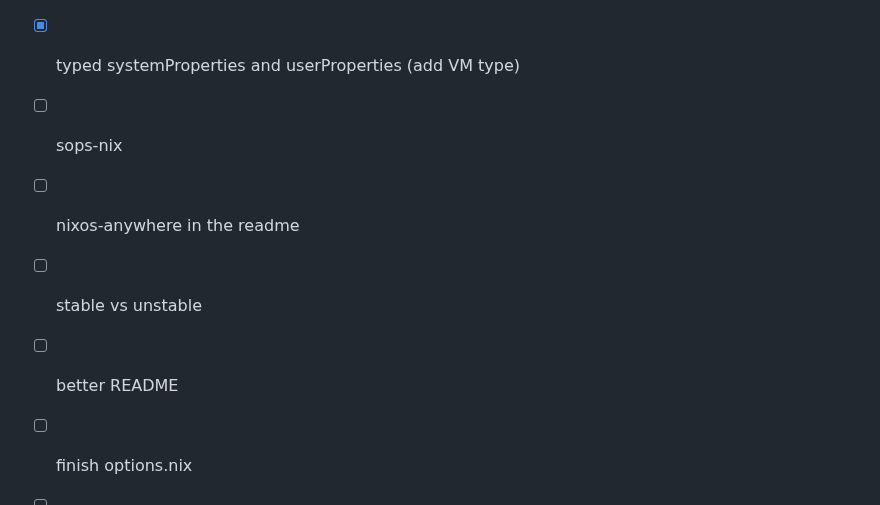
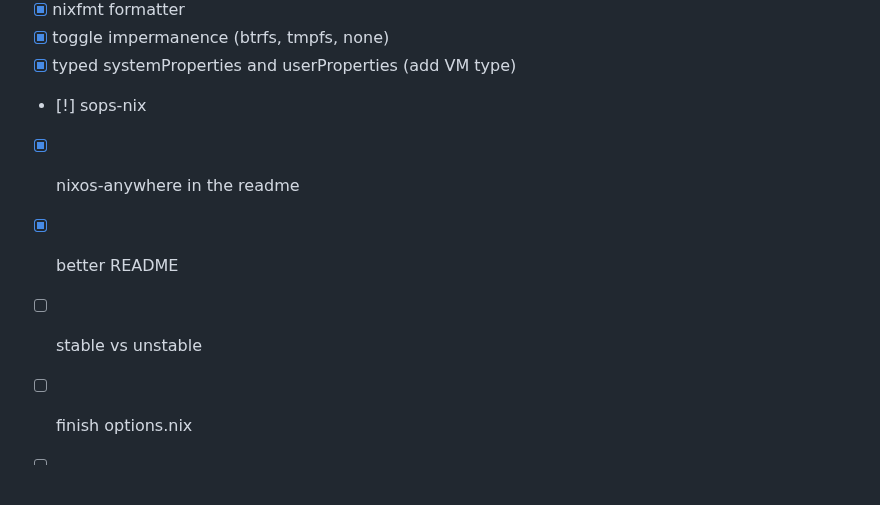
Before and after one commit to msbence/nixos-config, a Markdown page: todo.md, the part around the change. GitHub-like rendering; blank space fills up the shorter version.

```diff
--- a/todo.md
+++ b/todo.md
@@ -1,10 +1,10 @@
 - [X] nixfmt formatter
 - [X] toggle impermanence (btrfs, tmpfs, none)
 - [X] typed systemProperties and userProperties (add VM type)
-- [ ] sops-nix
-- [ ] nixos-anywhere in the readme
+- [!] sops-nix
+- [X] nixos-anywhere in the readme
+- [X] better README
 - [ ] stable vs unstable
-- [ ] better README
 - [ ] finish options.nix
 - [ ] hyprland restructure
 - [ ] add user-modules
```
Also changed, not shown: README.md (+88 -23 lines), .img/repo-logo-dark.png (added), .img/repo-logo-light.png (added), 8 other files.
